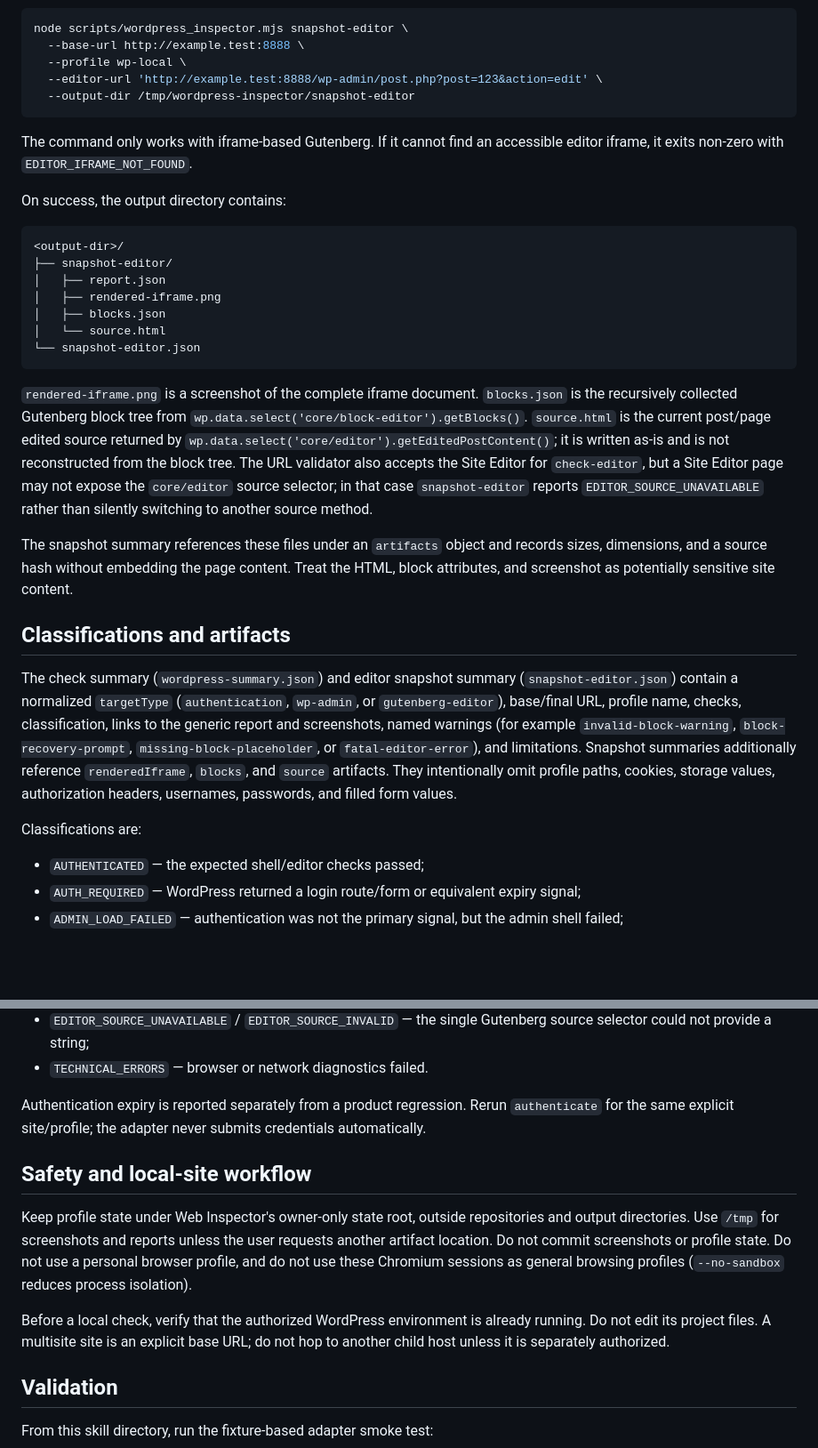
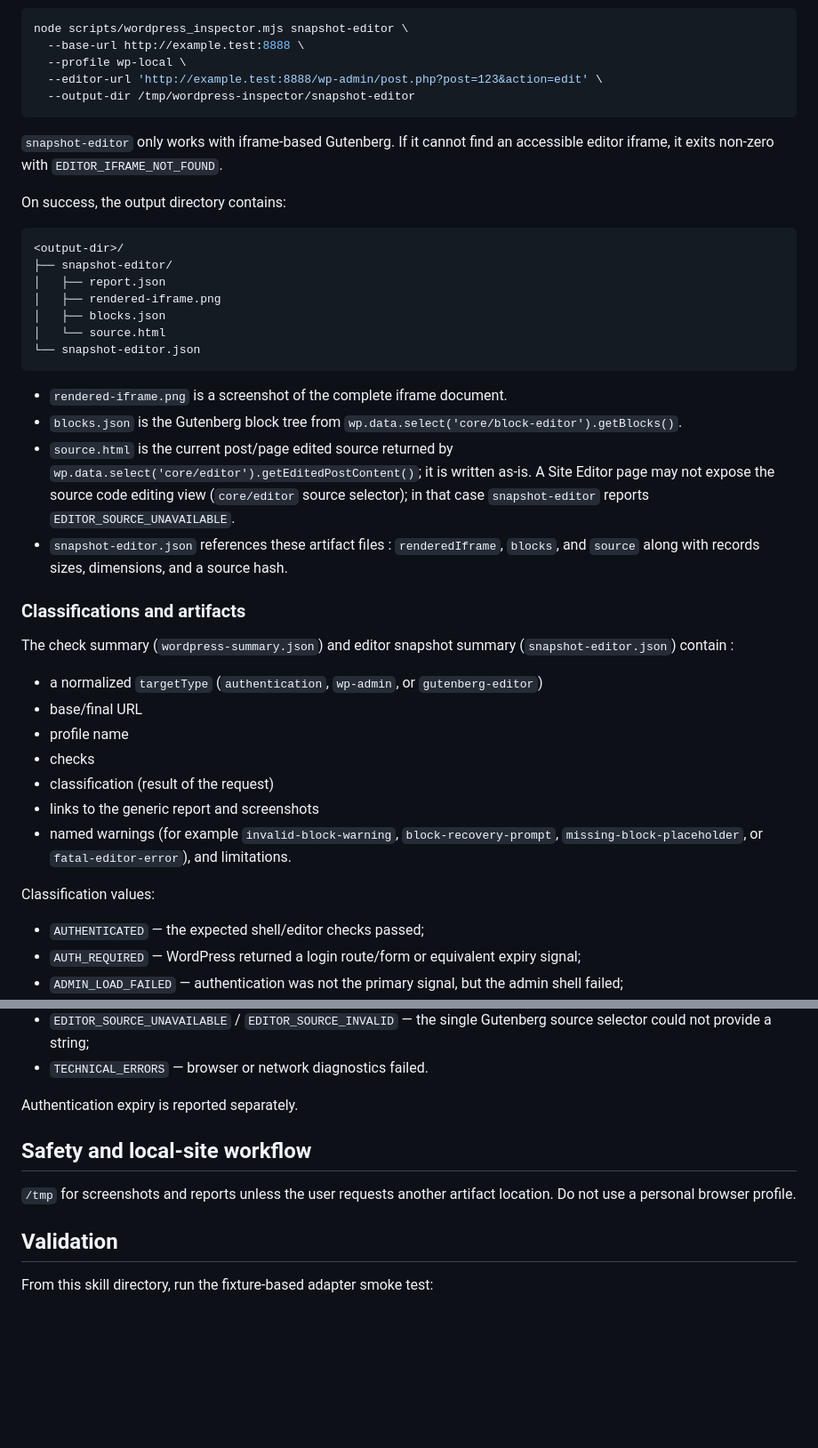
Before and after one commit to tburette/ai-tools, a Markdown page: wordpress-inspector/SKILL.md, 2 parts joined by grey strips. Shown at 89% size. Drawn GitHub-style; blank space fills up the shorter version.

````diff
--- a/wordpress-inspector/SKILL.md
+++ b/wordpress-inspector/SKILL.md
@@ -133,7 +145,7 @@ node scripts/wordpress_inspector.mjs snapshot-editor \
   --output-dir /tmp/wordpress-inspector/snapshot-editor
 ```
 
-The command only works with iframe-based Gutenberg. If it cannot find an accessible editor iframe, it exits non-zero with `EDITOR_IFRAME_NOT_FOUND`.
+`snapshot-editor` only works with iframe-based Gutenberg. If it cannot find an accessible editor iframe, it exits non-zero with `EDITOR_IFRAME_NOT_FOUND`.
 
 On success, the output directory contains:
 
@@ -147,15 +159,24 @@ On success, the output directory contains:
 └── snapshot-editor.json
 ```
 
-`rendered-iframe.png` is a screenshot of the complete iframe document. `blocks.json` is the recursively collected Gutenberg block tree from `wp.data.select('core/block-editor').getBlocks()`. `source.html` is the current post/page edited source returned by `wp.data.select('core/editor').getEditedPostContent()`; it is written as-is and is not reconstructed from the block tree. The URL validator also accepts the Site Editor for `check-editor`, but a Site Editor page may not expose the `core/editor` source selector; in that case `snapshot-editor` reports `EDITOR_SOURCE_UNAVAILABLE` rather than silently switching to another source method.
+- `rendered-iframe.png` is a screenshot of the complete iframe document.
+- `blocks.json` is the Gutenberg block tree from `wp.data.select('core/block-editor').getBlocks()`.
+- `source.html` is the current post/page edited source returned by `wp.data.select('core/editor').getEditedPostContent()`; it is written as-is. A Site Editor page may not expose the source code editing view (`core/editor` source selector); in that case `snapshot-editor` reports `EDITOR_SOURCE_UNAVAILABLE`.
+- `snapshot-editor.json` references these artifact files : `renderedIframe`, `blocks`, and `source` along with records sizes, dimensions, and a source hash.
 
-The snapshot summary references these files under an `artifacts` object and records sizes, dimensions, and a source hash without embedding the page content. Treat the HTML, block attributes, and screenshot as potentially sensitive site content.
+### Classifications and artifacts
 
-## Classifications and artifacts
+The check summary (`wordpress-summary.json`) and editor snapshot summary (`snapshot-editor.json`) contain :
 
-The check summary (`wordpress-summary.json`) and editor snapshot summary (`snapshot-editor.json`) contain a normalized `targetType` (`authentication`, `wp-admin`, or `gutenberg-editor`), base/final URL, profile name, checks, classification, links to the generic report and screenshots, named warnings (for example `invalid-block-warning`, `block-recovery-prompt`, `missing-block-placeholder`, or `fatal-editor-error`), and limitations. Snapshot summaries additionally reference `renderedIframe`, `blocks`, and `source` artifacts. They intentionally omit profile paths, cookies, storage values, authorization headers, usernames, passwords, and filled form values.
+- a normalized `targetType` (`authentication`, `wp-admin`, or `gutenberg-editor`)
+- base/final URL
+- profile name
+- checks
+- classification (result of the request)
+- links to the generic report and screenshots
+- named warnings (for example `invalid-block-warning`, `block-recovery-prompt`, `missing-block-placeholder`, or `fatal-editor-error`), and limitations.
 
-Classifications are:
+Classification values:
 
 - `AUTHENTICATED` — the expected shell/editor checks passed;
 - `AUTH_REQUIRED` — WordPress returned a login route/form or equivalent expiry signal;
@@ -169,13 +190,12 @@ Classifications are:
 - `EDITOR_SOURCE_UNAVAILABLE` / `EDITOR_SOURCE_INVALID` — the single Gutenberg source selector could not provide a string;
 - `TECHNICAL_ERRORS` — browser or network diagnostics failed.
 
-Authentication expiry is reported separately from a product regression. Rerun `authenticate` for the same explicit site/profile; the adapter never submits credentials automatically.
+Authentication expiry is reported separately.
 
 ## Safety and local-site workflow
 
-Keep profile state under Web Inspector's owner-only state root, outside repositories and output directories. Use `/tmp` for screenshots and reports unless the user requests another artifact location. Do not commit screenshots or profile state. Do not use a personal browser profile, and do not use these Chromium sessions as general browsing profiles (`--no-sandbox` reduces process isolation).
-
-Before a local check, verify that the authorized WordPress environment is already running. Do not edit its project files. A multisite site is an explicit base URL; do not hop to another child host unless it is separately authorized.
+`/tmp` for screenshots and reports unless the user requests another artifact location.
+Do not use a personal browser profile.
 
 ## Validation
 
````
Also changed, not shown: other parts of wordpress-inspector/SKILL.md (+52 -40 lines).
